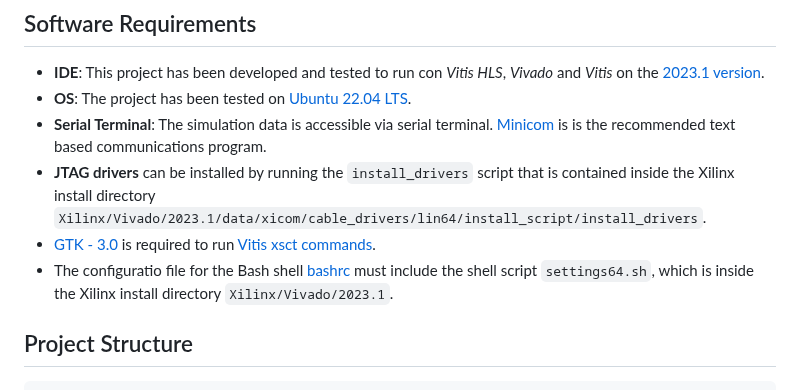
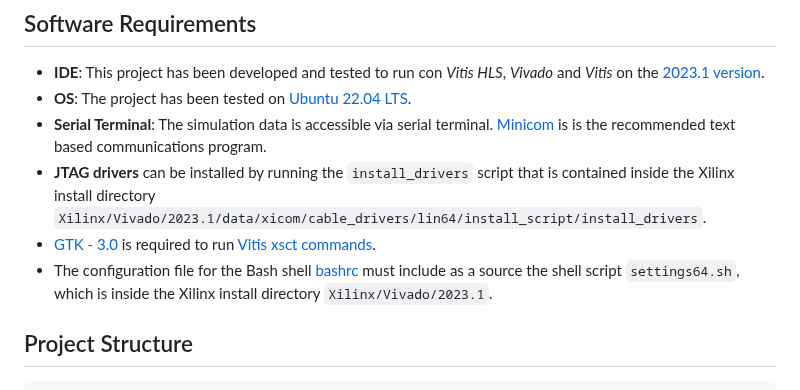
Before and after one commit to HectorRguez/snn_izhikevich, a Markdown page: README.md, the part around the change. GitHub-like rendering.

```diff
--- a/README.md
+++ b/README.md
@@ -9,7 +9,7 @@ Thus far, this repository includes execution automation using **.tcl scripts** o
 * **Serial Terminal**: The simulation data is accessible via serial terminal. [Minicom](https://help.ubuntu.com/community/Minicom) is is the recommended text based communications program.
 * **JTAG drivers** can be installed by running the `install_drivers` script that is contained inside the Xilinx install directory `Xilinx/Vivado/2023.1/data/xicom/cable_drivers/lin64/install_script/install_drivers`.
 * [GTK - 3.0](https://docs.gtk.org/gtk3/) is required to run [Vitis xsct commands](https://docs.xilinx.com/r/en-US/ug1400-vitis-embedded/XSCT-Commands).
-* The configuratio file for the Bash shell [bashrc](https://www.gnu.org/software/bash/manual/html_node/Bash-Startup-Files.html) must include the shell script `settings64.sh`, which is inside the Xilinx install directory `Xilinx/Vivado/2023.1`.
+* The configuration file for the Bash shell [bashrc](https://www.gnu.org/software/bash/manual/html_node/Bash-Startup-Files.html) must include as a source the shell script `settings64.sh`, which is inside the Xilinx install directory `Xilinx/Vivado/2023.1`.
 
 ## Project Structure
 <pre>
```
